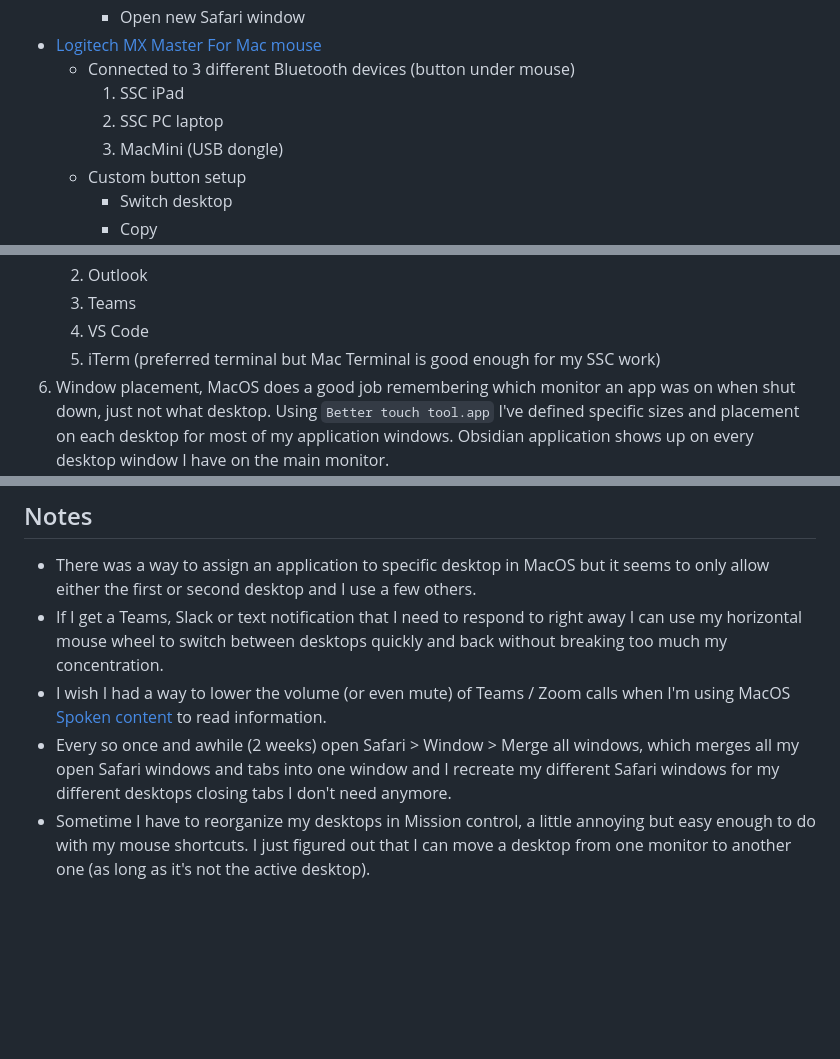
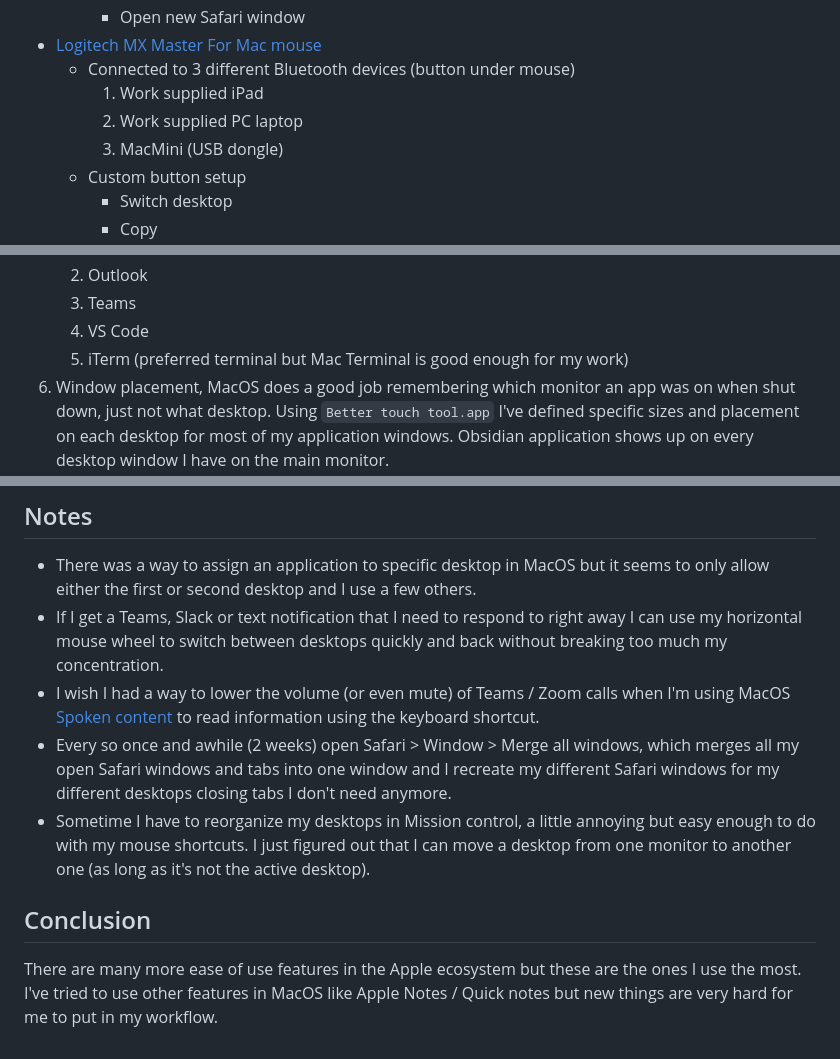
Before and after one commit to shawnthompson/shawnthompson.github.io, a Markdown page: pages/mac-usages.md, 3 parts joined by grey strips. Rendered like a GitHub page; blank space fills up the shorter version.

```diff
--- a/pages/mac-usages.md
+++ b/pages/mac-usages.md
@@ -43,8 +53,8 @@ Separating work and personal life is not an option for me. During the work day t
     - Open new Safari window
 - [Logitech MX Master For Mac mouse](https://www.logitech.com/en-ca/products/mice/mx-master-3s-mac-bluetooth-mouse.910-006570.html#top)
   - Connected to 3 different Bluetooth devices (button under mouse)
-    1. SSC iPad
-    2. SSC PC laptop
+    1. Work supplied iPad
+    2. Work supplied PC laptop
     3. MacMini (USB dongle)
   - Custom button setup
     - Switch desktop
@@ -80,7 +90,7 @@ The following list shows what a startup is like for me when my MacMini was shut
    2. Outlook
    3. Teams
    4. VS Code
-   5. iTerm (preferred terminal but Mac Terminal is good enough for my SSC work)
+   5. iTerm (preferred terminal but Mac Terminal is good enough for my work)
 6. Window placement, MacOS does a good job remembering which monitor an app was on when shut down, just not what desktop. Using `Better touch tool.app` I've defined specific sizes and placement on each desktop for most of my application windows. Obsidian application shows up on every desktop window I have on the main monitor.
    1. Secondary monitor Desktop 1:
       1. Fantastical
@@ -191,6 +218,10 @@ If I think of anything I need to do at my desk when I return I usually ask Siri
 
 - There was a way to assign an application to specific desktop in MacOS but it seems to only allow either the first or second desktop and I use a few others.
 - If I get a Teams, Slack or text notification that I need to respond to right away I can use my horizontal mouse wheel to switch between desktops quickly and back without breaking too much my concentration.
-- I wish I had a way to lower the volume (or even mute) of Teams / Zoom calls when I'm using MacOS [Spoken content](https://support.apple.com/en-ca/guide/iphone/iph96b214f0/ios) to read information.
+- I wish I had a way to lower the volume (or even mute) of Teams / Zoom calls when I'm using MacOS [Spoken content](https://support.apple.com/en-ca/guide/iphone/iph96b214f0/ios) to read information using the keyboard shortcut.
 - Every so once and awhile (2 weeks) open Safari > Window > Merge all windows, which merges all my open Safari windows and tabs into one window and I recreate my different Safari windows for my different desktops closing tabs I don't need anymore.
 - Sometime I have to reorganize my desktops in Mission control, a little annoying but easy enough to do with my mouse shortcuts. I just figured out that I can move a desktop from one monitor to another one (as long as it's not the active desktop).
+
+## Conclusion
+
+There are many more ease of use features in the Apple ecosystem but these are the ones I use the most. I've tried to use other features in MacOS like Apple Notes / Quick notes but new things are very hard for me to put in my workflow.
```
Also changed, not shown: other parts of pages/mac-usages.md (+37 -10 lines).
